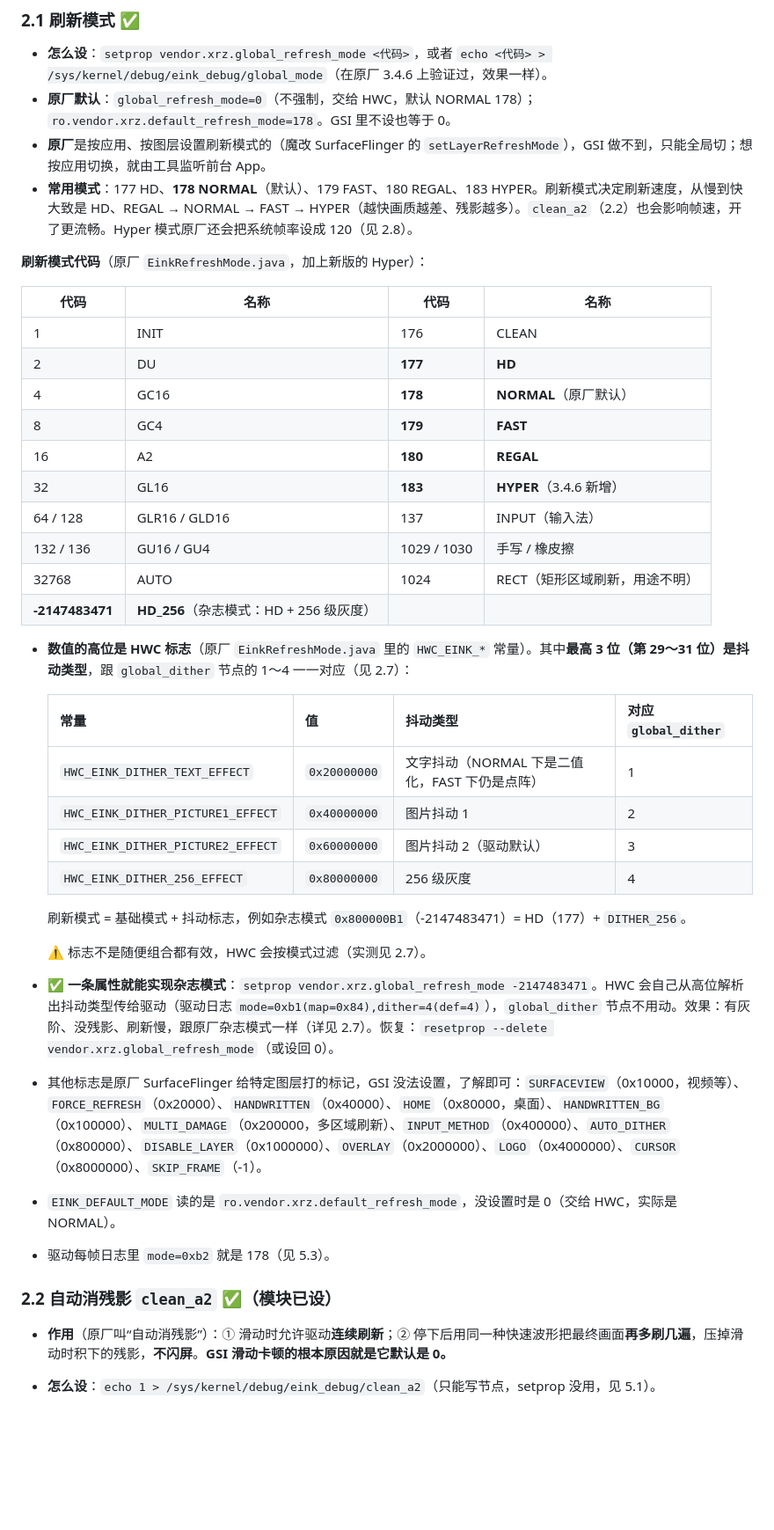
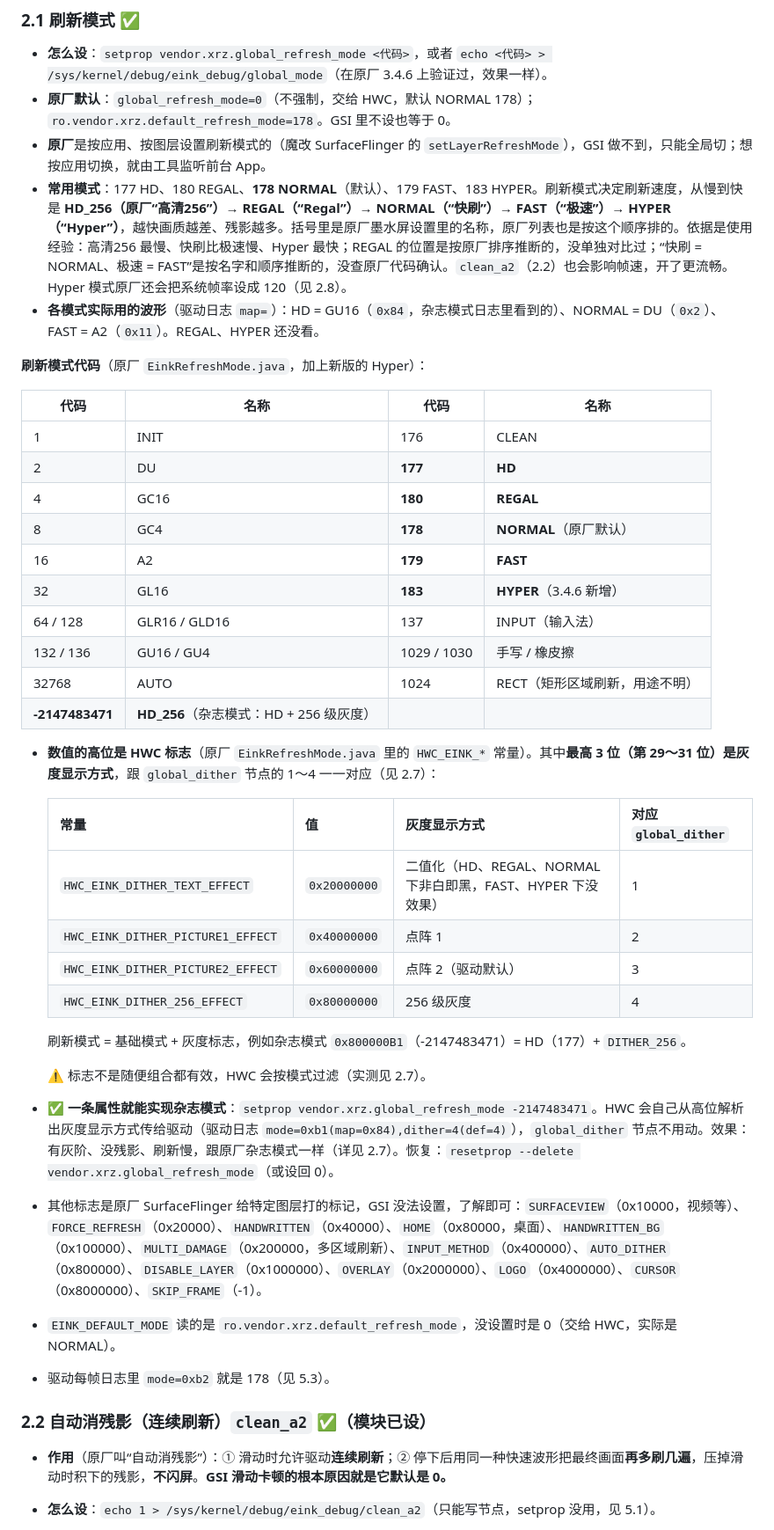
Before and after one commit to wenqh/wenqh.github.io, a Markdown page: 笔记/HiBreakPro-墨水屏驱动控制资料.md, the part around one of its changes. Shown at 88% size. GitHub-like rendering; blank space fills up the shorter version.

```diff
--- a/笔记/HiBreakPro-墨水屏驱动控制资料.md
+++ b/笔记/HiBreakPro-墨水屏驱动控制资料.md
@@ -127,7 +131,8 @@ su -c "strings /vendor/lib64/hw/hwcomposer.mt6877.so | grep xrz"
 - **怎么设**：`setprop vendor.xrz.global_refresh_mode <代码>`，或者 `echo <代码> > /sys/kernel/debug/eink_debug/global_mode`（在原厂 3.4.6 上验证过，效果一样）。
 - **原厂默认**：`global_refresh_mode=0`（不强制，交给 HWC，默认 NORMAL 178）；`ro.vendor.xrz.default_refresh_mode=178`。GSI 里不设也等于 0。
 - **原厂**是按应用、按图层设置刷新模式的（魔改 SurfaceFlinger 的 `setLayerRefreshMode`），GSI 做不到，只能全局切；想按应用切换，就由工具监听前台 App。
-- **常用模式**：177 HD、**178 NORMAL**（默认）、179 FAST、180 REGAL、183 HYPER。刷新模式决定刷新速度，从慢到快大致是 HD、REGAL → NORMAL → FAST → HYPER（越快画质越差、残影越多）。`clean_a2`（2.2）也会影响帧速，开了更流畅。Hyper 模式原厂还会把系统帧率设成 120（见 2.8）。
+- **常用模式**：177 HD、180 REGAL、**178 NORMAL**（默认）、179 FAST、183 HYPER。刷新模式决定刷新速度，从慢到快是 **HD_256（原厂“高清256”）→ REGAL（“Regal”）→ NORMAL（“快刷”）→ FAST（“极速”）→ HYPER（“Hyper”）**，越快画质越差、残影越多。括号里是原厂墨水屏设置里的名称，原厂列表也是按这个顺序排的。依据是使用经验：高清256 最慢、快刷比极速慢、Hyper 最快；REGAL 的位置是按原厂排序推断的，没单独对比过；“快刷 = NORMAL、极速 = FAST”是按名字和顺序推断的，没查原厂代码确认。`clean_a2`（2.2）也会影响帧速，开了更流畅。Hyper 模式原厂还会把系统帧率设成 120（见 2.8）。
+- **各模式实际用的波形**（驱动日志 `map=`）：HD = GU16（`0x84`，杂志模式日志里看到的）、NORMAL = DU（`0x2`）、FAST = A2（`0x11`）。REGAL、HYPER 还没看。
 
 **刷新模式代码**（原厂 `EinkRefreshMode.java`，加上新版的 Hyper）：
 
@@ -135,33 +140,33 @@ su -c "strings /vendor/lib64/hw/hwcomposer.mt6877.so | grep xrz"
 |---|---|---|---|
 | 1 | INIT | 176 | CLEAN |
 | 2 | DU | **177** | **HD** |
-| 4 | GC16 | **178** | **NORMAL**（原厂默认） |
-| 8 | GC4 | **179** | **FAST** |
-| 16 | A2 | **180** | **REGAL** |
+| 4 | GC16 | **180** | **REGAL** |
+| 8 | GC4 | **178** | **NORMAL**（原厂默认） |
+| 16 | A2 | **179** | **FAST** |
 | 32 | GL16 | **183** | **HYPER**（3.4.6 新增） |
 | 64 / 128 | GLR16 / GLD16 | 137 | INPUT（输入法） |
 | 132 / 136 | GU16 / GU4 | 1029 / 1030 | 手写 / 橡皮擦 |
 | 32768 | AUTO | 1024 | RECT（矩形区域刷新，用途不明） |
 | **-2147483471** | **HD_256**（杂志模式：HD + 256 级灰度） | | |
 
-- **数值的高位是 HWC 标志**（原厂 `EinkRefreshMode.java` 里的 `HWC_EINK_*` 常量）。其中**最高 3 位（第 29～31 位）是抖动类型**，跟 `global_dither` 节点的 1～4 一一对应（见 2.7）：
+- **数值的高位是 HWC 标志**（原厂 `EinkRefreshMode.java` 里的 `HWC_EINK_*` 常量）。其中**最高 3 位（第 29～31 位）是灰度显示方式**，跟 `global_dither` 节点的 1～4 一一对应（见 2.7）：
 
-  | 常量 | 值 | 抖动类型 | 对应 `global_dither` |
+  | 常量 | 值 | 灰度显示方式 | 对应 `global_dither` |
   |---|---|---|---|
-  | `HWC_EINK_DITHER_TEXT_EFFECT` | `0x20000000` | 文字抖动（NORMAL 下是二值化，FAST 下仍是点阵） | 1 |
-  | `HWC_EINK_DITHER_PICTURE1_EFFECT` | `0x40000000` | 图片抖动 1 | 2 |
-  | `HWC_EINK_DITHER_PICTURE2_EFFECT` | `0x60000000` | 图片抖动 2（驱动默认） | 3 |
+  | `HWC_EINK_DITHER_TEXT_EFFECT` | `0x20000000` | 二值化（HD、REGAL、NORMAL 下非白即黑，FAST、HYPER 下没效果） | 1 |
+  | `HWC_EINK_DITHER_PICTURE1_EFFECT` | `0x40000000` | 点阵 1 | 2 |
+  | `HWC_EINK_DITHER_PICTURE2_EFFECT` | `0x60000000` | 点阵 2（驱动默认） | 3 |
   | `HWC_EINK_DITHER_256_EFFECT` | `0x80000000` | 256 级灰度 | 4 |
 
-  刷新模式 = 基础模式 + 抖动标志，例如杂志模式 `0x800000B1`（-2147483471）= HD（177）+ `DITHER_256`。
+  刷新模式 = 基础模式 + 灰度标志，例如杂志模式 `0x800000B1`（-2147483471）= HD（177）+ `DITHER_256`。
 
   ⚠️ 标志不是随便组合都有效，HWC 会按模式过滤（实测见 2.7）。
-- ✅ **一条属性就能实现杂志模式**：`setprop vendor.xrz.global_refresh_mode -2147483471`。HWC 会自己从高位解析出抖动类型传给驱动（驱动日志 `mode=0xb1(map=0x84),dither=4(def=4)`），`global_dither` 节点不用动。效果：有灰阶、没残影、刷新慢，跟原厂杂志模式一样（详见 2.7）。恢复：`resetprop --delete vendor.xrz.global_refresh_mode`（或设回 0）。
+- ✅ **一条属性就能实现杂志模式**：`setprop vendor.xrz.global_refresh_mode -2147483471`。HWC 会自己从高位解析出灰度显示方式传给驱动（驱动日志 `mode=0xb1(map=0x84),dither=4(def=4)`），`global_dither` 节点不用动。效果：有灰阶、没残影、刷新慢，跟原厂杂志模式一样（详见 2.7）。恢复：`resetprop --delete vendor.xrz.global_refresh_mode`（或设回 0）。
 - 其他标志是原厂 SurfaceFlinger 给特定图层打的标记，GSI 没法设置，了解即可：`SURFACEVIEW`（0x10000，视频等）、`FORCE_REFRESH`（0x20000）、`HANDWRITTEN`（0x40000）、`HOME`（0x80000，桌面）、`HANDWRITTEN_BG`（0x100000）、`MULTI_DAMAGE`（0x200000，多区域刷新）、`INPUT_METHOD`（0x400000）、`AUTO_DITHER`（0x800000）、`DISABLE_LAYER`（0x1000000）、`OVERLAY`（0x2000000）、`LOGO`（0x4000000）、`CURSOR`（0x8000000）、`SKIP_FRAME`（-1）。
 - `EINK_DEFAULT_MODE` 读的是 `ro.vendor.xrz.default_refresh_mode`，没设置时是 0（交给 HWC，实际是 NORMAL）。
 - 驱动每帧日志里 `mode=0xb2` 就是 178（见 5.3）。
 
-### 2.2 自动消残影 `clean_a2` ✅（模块已设）
+### 2.2 自动消残影（连续刷新）`clean_a2` ✅（模块已设）
 
 - **作用**（原厂叫“自动消残影”）：① 滑动时允许驱动**连续刷新**；② 停下后用同一种快速波形把最终画面**再多刷几遍**，压掉滑动时积下的残影，**不闪屏**。**GSI 滑动卡顿的根本原因就是它默认是 0。**
 - **怎么设**：`echo 1 > /sys/kernel/debug/eink_debug/clean_a2`（只能写节点，setprop 没用，见 5.1）。
```
Also changed, not shown: other parts of 笔记/HiBreakPro-墨水屏驱动控制资料.md (+62 -38 lines).
